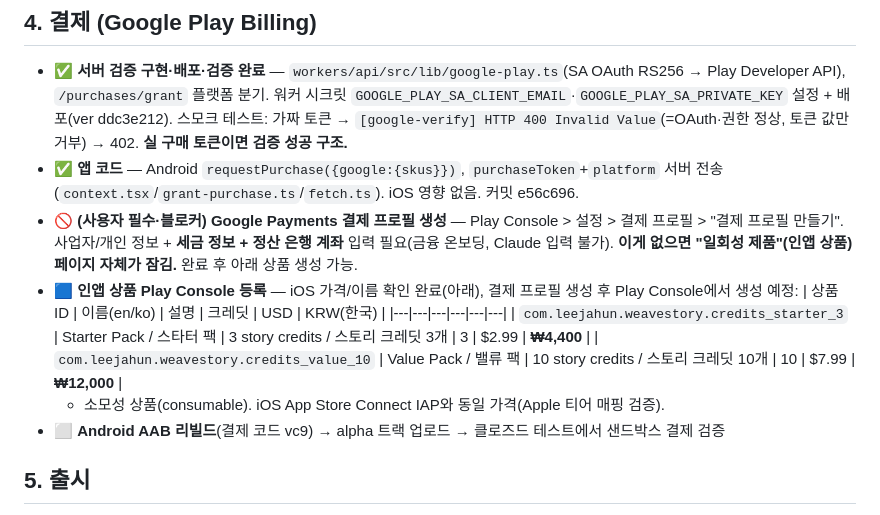
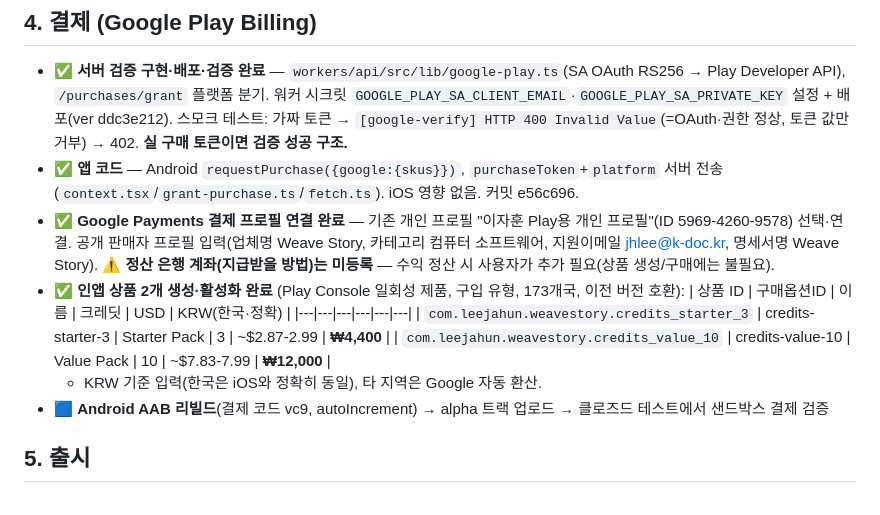
Before and after one commit to leejaa/weave-story, a Markdown page: ANDROID_SUBMISSION.md, the part around the change. Rendered like a GitHub page.

Commit message:
Record Google Play in-app products and payments profile setup
Payments profile linked, Starter Pack (KRW 4,400) and Value Pack
(KRW 12,000) created and activated. Android billing AAB rebuild queued.

Co-Authored-By: Claude Opus 4.8 <noreply@anthropic.com>

```diff
--- a/ANDROID_SUBMISSION.md
+++ b/ANDROID_SUBMISSION.md
@@ -71,14 +71,14 @@ Last updated: 2026-06-03
 ## 4. 결제 (Google Play Billing)
 - ✅ **서버 검증 구현·배포·검증 완료** — `workers/api/src/lib/google-play.ts`(SA OAuth RS256 → Play Developer API), `/purchases/grant` 플랫폼 분기. 워커 시크릿 `GOOGLE_PLAY_SA_CLIENT_EMAIL`·`GOOGLE_PLAY_SA_PRIVATE_KEY` 설정 + 배포(ver ddc3e212). 스모크 테스트: 가짜 토큰 → `[google-verify] HTTP 400 Invalid Value`(=OAuth·권한 정상, 토큰 값만 거부) → 402. **실 구매 토큰이면 검증 성공 구조.**
 - ✅ **앱 코드** — Android `requestPurchase({google:{skus}})`, `purchaseToken`+`platform` 서버 전송 (`context.tsx`/`grant-purchase.ts`/`fetch.ts`). iOS 영향 없음. 커밋 e56c696.
-- 🚫 **(사용자 필수·블로커) Google Payments 결제 프로필 생성** — Play Console > 설정 > 결제 프로필 > "결제 프로필 만들기". 사업자/개인 정보 + **세금 정보 + 정산 은행 계좌** 입력 필요(금융 온보딩, Claude 입력 불가). **이게 없으면 "일회성 제품"(인앱 상품) 페이지 자체가 잠김.** 완료 후 아래 상품 생성 가능.
-- 🟦 **인앱 상품 Play Console 등록** — iOS 가격/이름 확인 완료(아래), 결제 프로필 생성 후 Play Console에서 생성 예정:
-    | 상품 ID | 이름(en/ko) | 설명 | 크레딧 | USD | KRW(한국) |
+- ✅ **Google Payments 결제 프로필 연결 완료** — 기존 개인 프로필 "이자훈 Play용 개인 프로필"(ID 5969-4260-9578) 선택·연결. 공개 판매자 프로필 입력(업체명 Weave Story, 카테고리 컴퓨터 소프트웨어, 지원이메일 jhlee@k-doc.kr, 명세서명 Weave Story). ⚠️ **정산 은행 계좌(지급받을 방법)는 미등록** — 수익 정산 시 사용자가 추가 필요(상품 생성/구매에는 불필요).
+- ✅ **인앱 상품 2개 생성·활성화 완료** (Play Console 일회성 제품, 구입 유형, 173개국, 이전 버전 호환):
+    | 상품 ID | 구매옵션ID | 이름 | 크레딧 | USD | KRW(한국·정확) |
     |---|---|---|---|---|---|
-    | `com.leejahun.weavestory.credits_starter_3` | Starter Pack / 스타터 팩 | 3 story credits / 스토리 크레딧 3개 | 3 | $2.99 | **₩4,400** |
-    | `com.leejahun.weavestory.credits_value_10` | Value Pack / 밸류 팩 | 10 story credits / 스토리 크레딧 10개 | 10 | $7.99 | **₩12,000** |
-    - 소모성 상품(consumable). iOS App Store Connect IAP와 동일 가격(Apple 티어 매핑 검증).
-- ⬜ **Android AAB 리빌드**(결제 코드 vc9) → alpha 트랙 업로드 → 클로즈드 테스트에서 샌드박스 결제 검증
+    | `com.leejahun.weavestory.credits_starter_3` | credits-starter-3 | Starter Pack | 3 | ~$2.87-2.99 | **₩4,400** |
+    | `com.leejahun.weavestory.credits_value_10` | credits-value-10 | Value Pack | 10 | ~$7.83-7.99 | **₩12,000** |
+    - KRW 기준 입력(한국은 iOS와 정확히 동일), 타 지역은 Google 자동 환산.
+- 🟦 **Android AAB 리빌드**(결제 코드 vc9, autoIncrement) → alpha 트랙 업로드 → 클로즈드 테스트에서 샌드박스 결제 검증
 
 ## 5. 출시
 - ✅ 국가/지역 선택(177개국 전체), 무료
```
